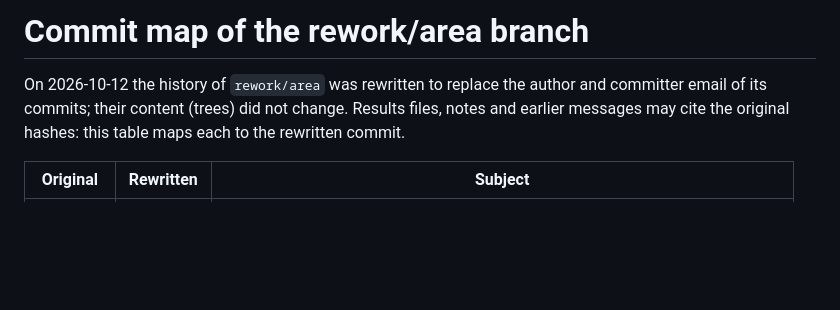
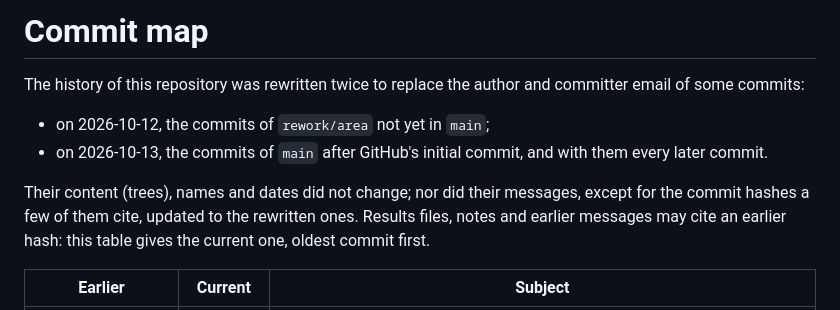
Before and after one commit to 6MicheleStingo9/AREA, a Markdown page: evaluation/results/commit_map.md, the part around one of its changes. Rendered like a GitHub page; blank space fills up the shorter version.

```diff
--- a/evaluation/results/commit_map.md
+++ b/evaluation/results/commit_map.md
@@ -1,8 +1,14 @@
-# Commit map of the rework/area branch
+# Commit map
 
-On 2026-10-12 the history of `rework/area` was rewritten to replace the author and committer
-email of its commits; their content (trees) did not change. Results files, notes and earlier messages
-may cite the original hashes: this table maps each to the rewritten commit.
+The history of this repository was rewritten twice to replace the author and committer email of some
+commits:
 
-| Original | Rewritten | Subject |
+- on 2026-10-12, the commits of `rework/area` not yet in `main`;
+- on 2026-10-13, the commits of `main` after GitHub's initial commit, and with them every later commit.
+
+Their content (trees), names and dates did not change; nor did their messages, except for the commit
+hashes a few of them cite, updated to the rewritten ones. Results files, notes and earlier messages may
+cite an earlier hash: this table gives the current one, oldest commit first.
+
+| Earlier | Current | Subject |
 |---|---|---|
```
Also changed, not shown: other parts of evaluation/results/commit_map.md (+62 -45 lines).
